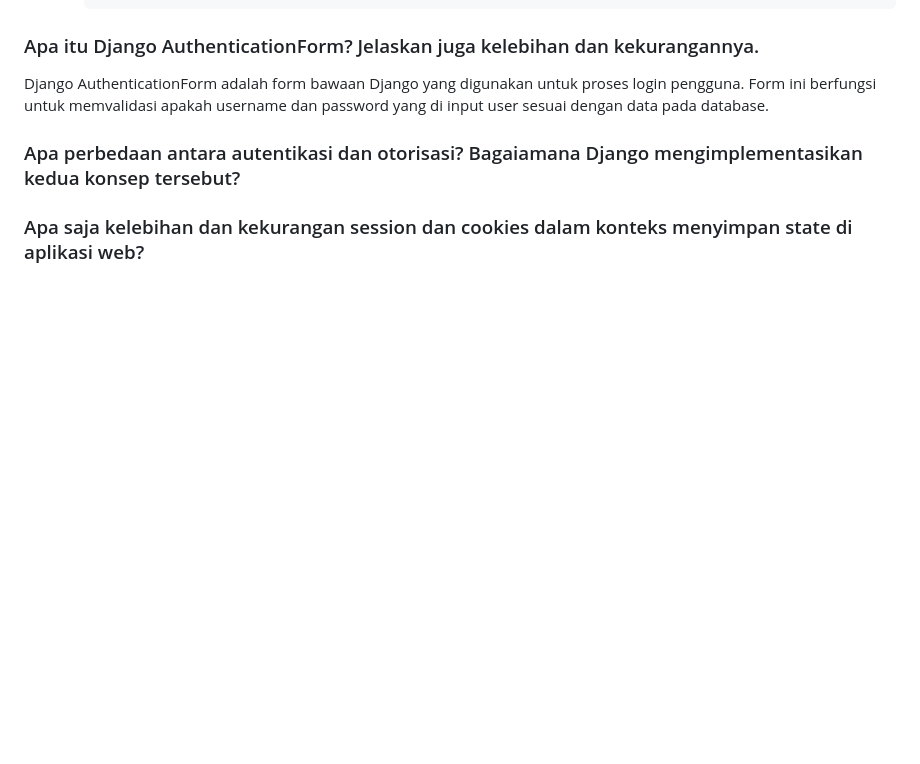
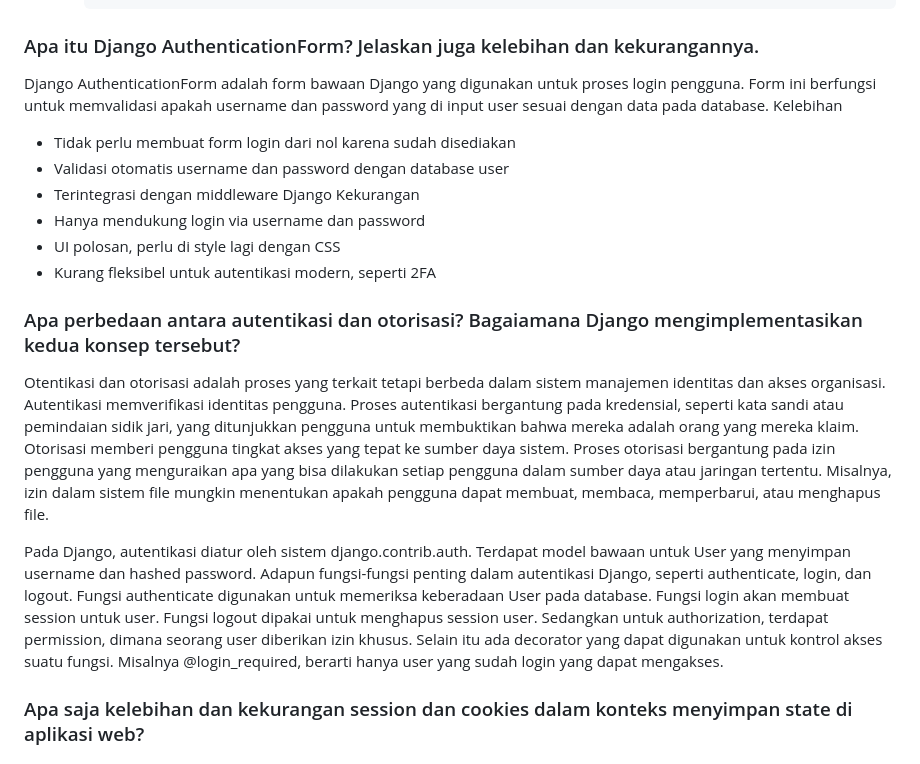
Before and after one commit to anotherbondan/pacil-ballers, a Markdown page: README.md, the part around the change. Drawn GitHub-style; blank space fills up the shorter version.

```diff
--- a/README.md
+++ b/README.md
@@ -599,6 +599,19 @@ Asdos selalu siap menerima pertanyaan ketika sesi tutorial berlangsung. Jawaban
 
 ### Apa itu Django AuthenticationForm? Jelaskan juga kelebihan dan kekurangannya.
 Django AuthenticationForm adalah form bawaan Django yang digunakan untuk proses login pengguna. Form ini berfungsi untuk memvalidasi apakah username dan password yang di input user sesuai dengan data pada database.
+Kelebihan
+- Tidak perlu membuat form login dari nol karena sudah disediakan
+- Validasi otomatis username dan password dengan database user
+- Terintegrasi dengan middleware Django
+Kekurangan
+- Hanya mendukung login via username dan password
+- UI polosan, perlu di style lagi dengan CSS
+- Kurang fleksibel untuk autentikasi modern, seperti 2FA
+
 ### Apa perbedaan antara autentikasi dan otorisasi? Bagaiamana Django mengimplementasikan kedua konsep tersebut?
+Otentikasi dan otorisasi adalah proses yang terkait tetapi berbeda dalam sistem manajemen identitas dan akses organisasi. Autentikasi memverifikasi identitas pengguna. Proses autentikasi bergantung pada kredensial, seperti kata sandi atau pemindaian sidik jari, yang ditunjukkan pengguna untuk membuktikan bahwa mereka adalah orang yang mereka klaim. Otorisasi memberi pengguna tingkat akses yang tepat ke sumber daya sistem. Proses otorisasi bergantung pada izin pengguna yang menguraikan apa yang bisa dilakukan setiap pengguna dalam sumber daya atau jaringan tertentu. Misalnya, izin dalam sistem file mungkin menentukan apakah pengguna dapat membuat, membaca, memperbarui, atau menghapus file.
+
+Pada Django, autentikasi diatur oleh sistem django.contrib.auth. Terdapat model bawaan untuk User yang menyimpan username dan hashed password. Adapun fungsi-fungsi penting dalam autentikasi Django, seperti authenticate, login, dan logout. Fungsi authenticate digunakan untuk memeriksa keberadaan User pada database. Fungsi login akan membuat session untuk user. Fungsi logout dipakai untuk menghapus session user. Sedangkan untuk authorization, terdapat permission, dimana seorang user diberikan izin khusus. Selain itu ada decorator yang dapat digunakan untuk kontrol akses suatu fungsi. Misalnya @login_required, berarti hanya user yang sudah login yang dapat mengakses.
+
 ### Apa saja kelebihan dan kekurangan session dan cookies dalam konteks menyimpan state di aplikasi web?
 ### Apakah penggunaan cookies aman secara default dalam pengembangan web, atau apakah ada risiko potensial yang harus diwaspadai? Bagaimana Django menangani hal tersebut?
```
